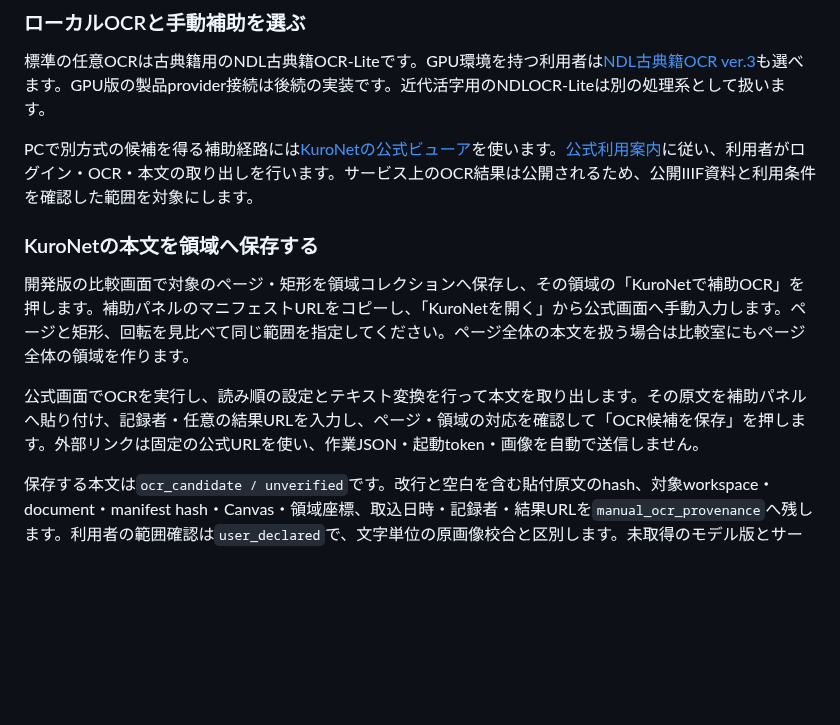
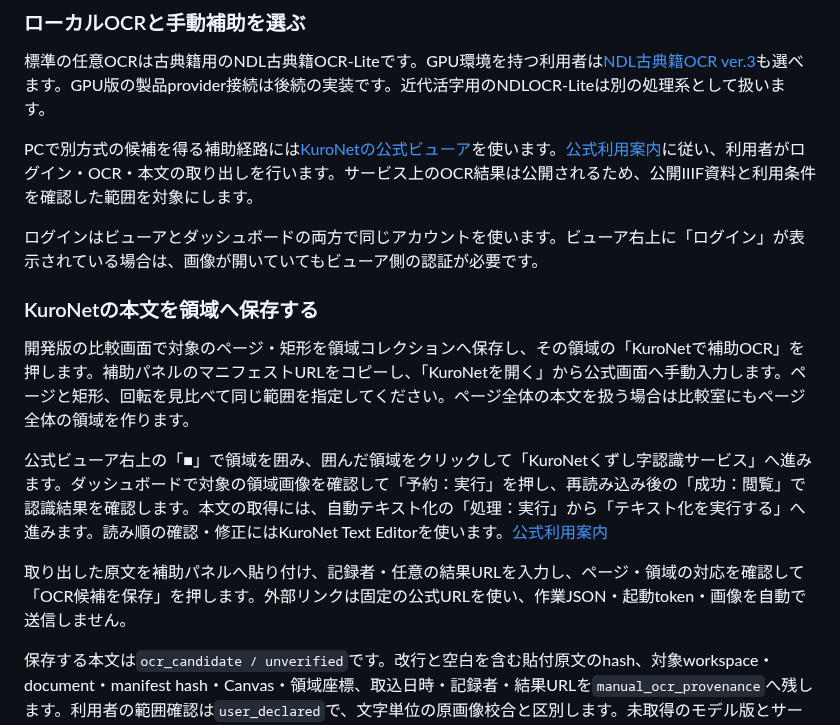
Before and after one commit to itarunnn/jp-lit-mcp, a Markdown page: docs/iiif-workbench.md, the part around the change. Drawn GitHub-style; blank space fills up the shorter version.

Commit message:
docs: clarify KuroNet login and text retrieval

```diff
--- a/docs/iiif-workbench.md
+++ b/docs/iiif-workbench.md
@@ -152,11 +152,15 @@ OCR操作はCLIの`--help`に`run_ocr`がある開発checkoutで使います。O
 
 PCで別方式の候補を得る補助経路には[KuroNetの公式ビューア](https://codh.rois.ac.jp/kuronet/iiif-curation-viewer/)を使います。[公式利用案内](https://mp.ex.nii.ac.jp/kuronet/)に従い、利用者がログイン・OCR・本文の取り出しを行います。サービス上のOCR結果は公開されるため、公開IIIF資料と利用条件を確認した範囲を対象にします。
 
+ログインはビューアとダッシュボードの両方で同じアカウントを使います。ビューア右上に「ログイン」が表示されている場合は、画像が開いていてもビューア側の認証が必要です。
+
 ### KuroNetの本文を領域へ保存する
 
 開発版の比較画面で対象のページ・矩形を領域コレクションへ保存し、その領域の「KuroNetで補助OCR」を押します。補助パネルのマニフェストURLをコピーし、「KuroNetを開く」から公式画面へ手動入力します。ページと矩形、回転を見比べて同じ範囲を指定してください。ページ全体の本文を扱う場合は比較室にもページ全体の領域を作ります。
 
-公式画面でOCRを実行し、読み順の設定とテキスト変換を行って本文を取り出します。その原文を補助パネルへ貼り付け、記録者・任意の結果URLを入力し、ページ・領域の対応を確認して「OCR候補を保存」を押します。外部リンクは固定の公式URLを使い、作業JSON・起動token・画像を自動で送信しません。
+公式ビューア右上の「■」で領域を囲み、囲んだ領域をクリックして「KuroNetくずし字認識サービス」へ進みます。ダッシュボードで対象の領域画像を確認して「予約：実行」を押し、再読み込み後の「成功：閲覧」で認識結果を確認します。本文の取得には、自動テキスト化の「処理：実行」から「テキスト化を実行する」へ進みます。読み順の確認・修正にはKuroNet Text Editorを使います。[公式利用案内](https://mp.ex.nii.ac.jp/kuronet/)
+
+取り出した原文を補助パネルへ貼り付け、記録者・任意の結果URLを入力し、ページ・領域の対応を確認して「OCR候補を保存」を押します。外部リンクは固定の公式URLを使い、作業JSON・起動token・画像を自動で送信しません。
 
 保存する本文は`ocr_candidate / unverified`です。改行と空白を含む貼付原文のhash、対象workspace・document・manifest hash・Canvas・領域座標、取込日時・記録者・結果URLを`manual_ocr_provenance`へ残します。利用者の範囲確認は`user_declared`で、文字単位の原画像校合と区別します。未取得のモデル版とサービス処理画像hashはnullです。原領域を削除しても出典snapshotを保持し、現在領域へ戻る操作を停止します。
 
```
